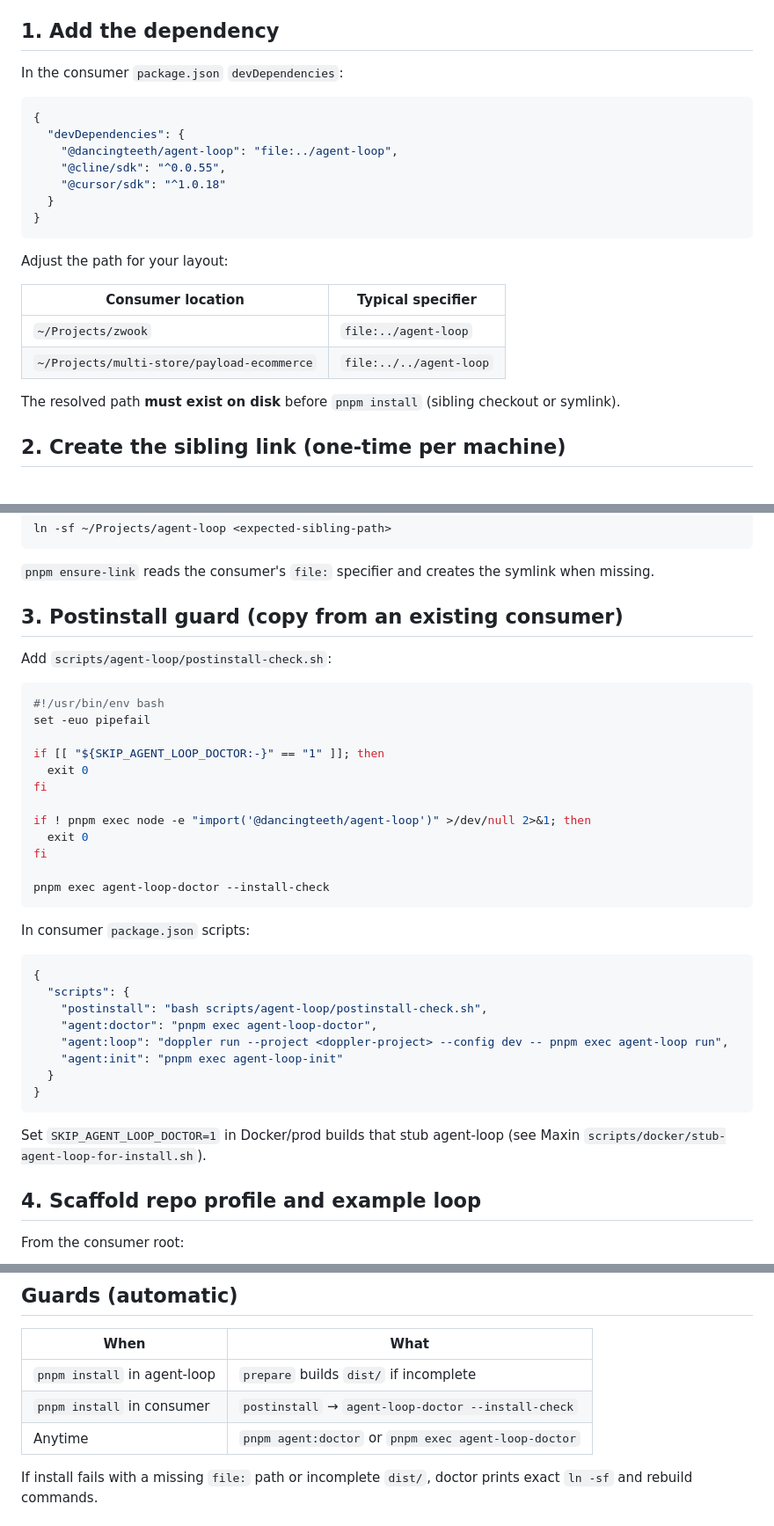
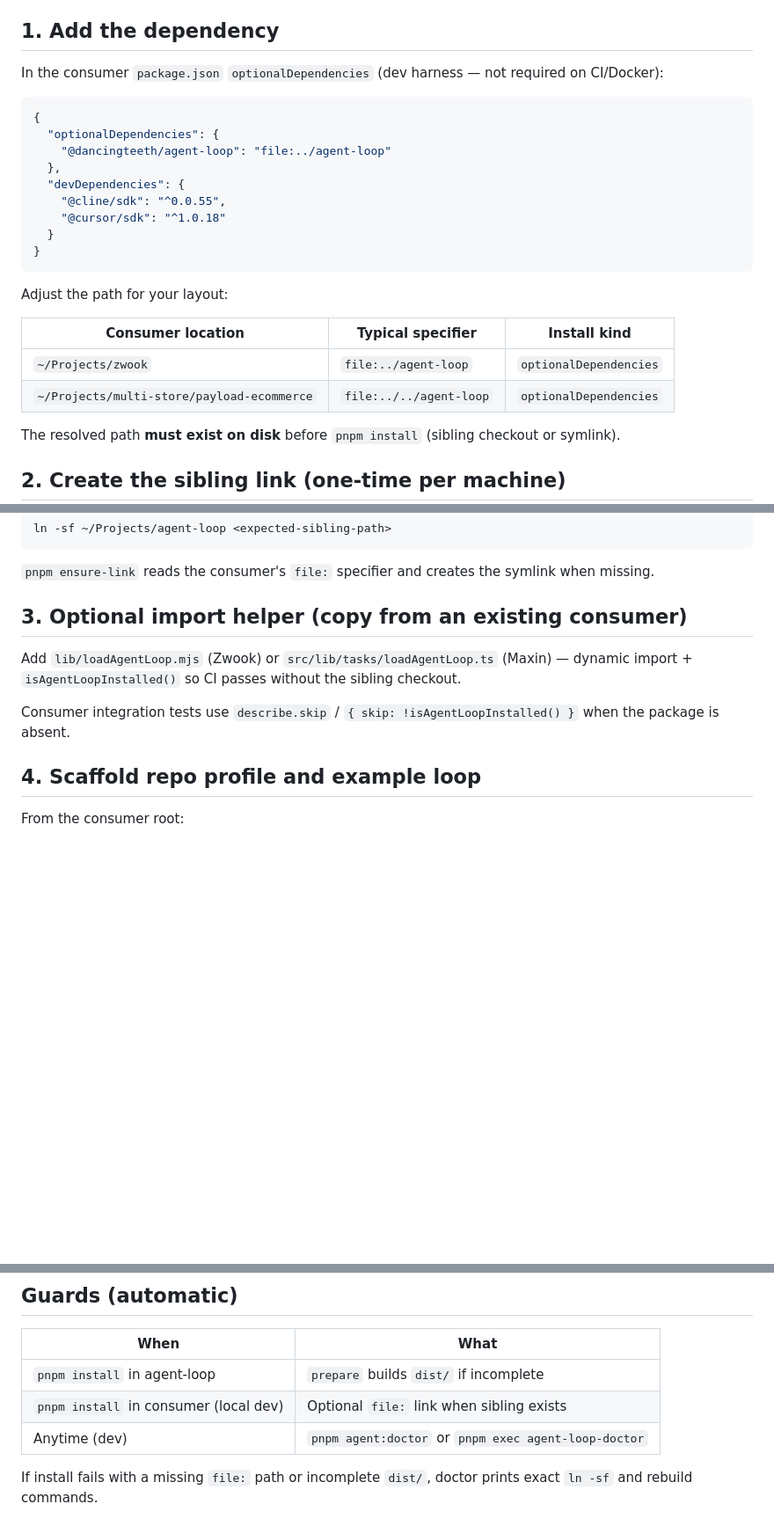
Before and after one commit to dancingteeth/agent-looper, a Markdown page: CONSUMERS.md, 3 parts joined by grey strips. Shown at 88% size. Drawn GitHub-style; blank space fills up the shorter version.

Commit message:
Document optionalDependencies pattern for agent-loop consumers.
Replace postinstall/Docker stub guidance with optional file: sibling
and loadAgentLoop skip-when-missing integration tests.

````diff
--- a/CONSUMERS.md
+++ b/CONSUMERS.md
@@ -15,12 +15,14 @@ Checklist for agents and humans adding **`@dancingteeth/agent-loop`** to another
 
 ## 1. Add the dependency
 
-In the consumer `package.json` `devDependencies`:
+In the consumer `package.json` `optionalDependencies` (dev harness — not required on CI/Docker):
 
 ```json
 {
+  "optionalDependencies": {
+    "@dancingteeth/agent-loop": "file:../agent-loop"
+  },
   "devDependencies": {
-    "@dancingteeth/agent-loop": "file:../agent-loop",
     "@cline/sdk": "^0.0.55",
     "@cursor/sdk": "^1.0.18"
   }
@@ -29,10 +31,10 @@ In the consumer `package.json` `devDependencies`:
 
 Adjust the path for your layout:
 
-| Consumer location | Typical specifier |
-|-------------------|-----------------|
-| `~/Projects/zwook` | `file:../agent-loop` |
-| `~/Projects/multi-store/payload-ecommerce` | `file:../../agent-loop` |
+| Consumer location | Typical specifier | Install kind |
+|-------------------|-------------------|--------------|
+| `~/Projects/zwook` | `file:../agent-loop` | `optionalDependencies` |
+| `~/Projects/multi-store/payload-ecommerce` | `file:../../agent-loop` | `optionalDependencies` |
 
 The resolved path **must exist on disk** before `pnpm install` (sibling checkout or symlink).
 
@@ -54,39 +56,11 @@ ln -sf ~/Projects/agent-loop <expected-sibling-path>
 
 `pnpm ensure-link` reads the consumer's `file:` specifier and creates the symlink when missing.
 
-## 3. Postinstall guard (copy from an existing consumer)
+## 3. Optional import helper (copy from an existing consumer)
 
-Add `scripts/agent-loop/postinstall-check.sh`:
+Add `lib/loadAgentLoop.mjs` (Zwook) or `src/lib/tasks/loadAgentLoop.ts` (Maxin) — dynamic import + `isAgentLoopInstalled()` so CI passes without the sibling checkout.
 
-```bash
-#!/usr/bin/env bash
-set -euo pipefail
-
-if [[ "${SKIP_AGENT_LOOP_DOCTOR:-}" == "1" ]]; then
-  exit 0
-fi
-
-if ! pnpm exec node -e "import('@dancingteeth/agent-loop')" >/dev/null 2>&1; then
-  exit 0
-fi
-
-pnpm exec agent-loop-doctor --install-check
-```
-
-In consumer `package.json` scripts:
-
-```json
-{
-  "scripts": {
-    "postinstall": "bash scripts/agent-loop/postinstall-check.sh",
-    "agent:doctor": "pnpm exec agent-loop-doctor",
-    "agent:loop": "doppler run --project <doppler-project> --config dev -- pnpm exec agent-loop run",
-    "agent:init": "pnpm exec agent-loop-init"
-  }
-}
-```
-
-Set `SKIP_AGENT_LOOP_DOCTOR=1` in Docker/prod builds that stub agent-loop (see Maxin `scripts/docker/stub-agent-loop-for-install.sh`).
+Consumer integration tests use `describe.skip` / `{ skip: !isAgentLoopInstalled() }` when the package is absent.
 
 ## 4. Scaffold repo profile and example loop
 
@@ -119,8 +93,8 @@ Add a **Repo layout** section to the consumer's loop runbook (e.g. `docs/CURSOR_
 | When | What |
 |------|------|
 | `pnpm install` in agent-loop | `prepare` builds `dist/` if incomplete |
-| `pnpm install` in consumer | `postinstall` → `agent-loop-doctor --install-check` |
-| Anytime | `pnpm agent:doctor` or `pnpm exec agent-loop-doctor` |
+| `pnpm install` in consumer (local dev) | Optional `file:` link when sibling exists |
+| Anytime (dev) | `pnpm agent:doctor` or `pnpm exec agent-loop-doctor` |
 
 If install fails with a missing `file:` path or incomplete `dist/`, doctor prints exact `ln -sf` and rebuild commands.
 
````
Also changed, not shown: other parts of CONSUMERS.md (+1 -1 lines).
